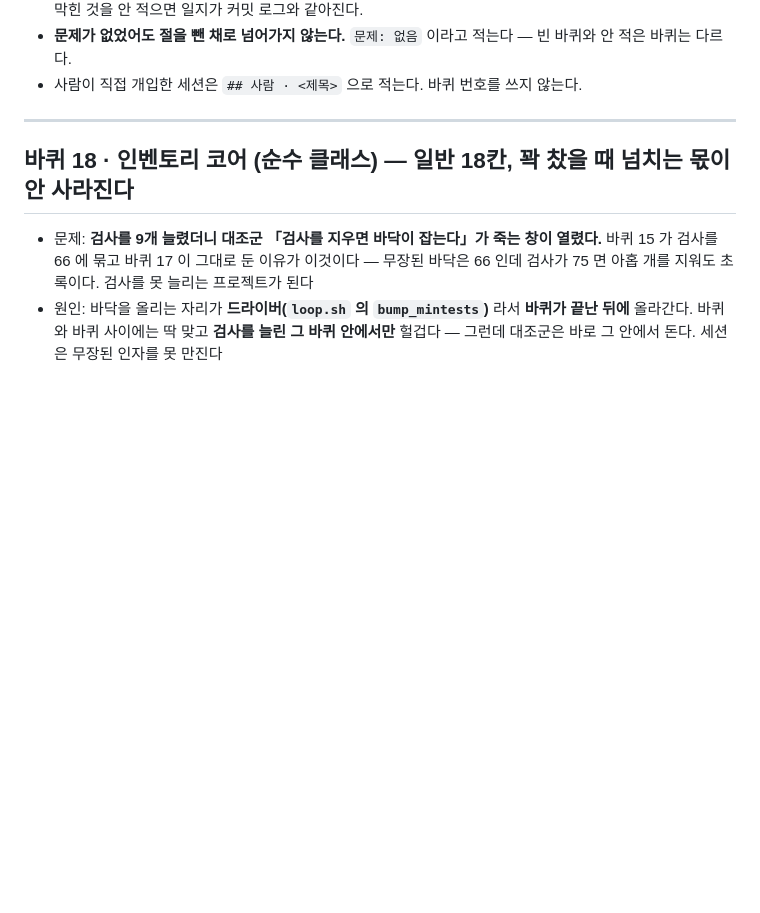
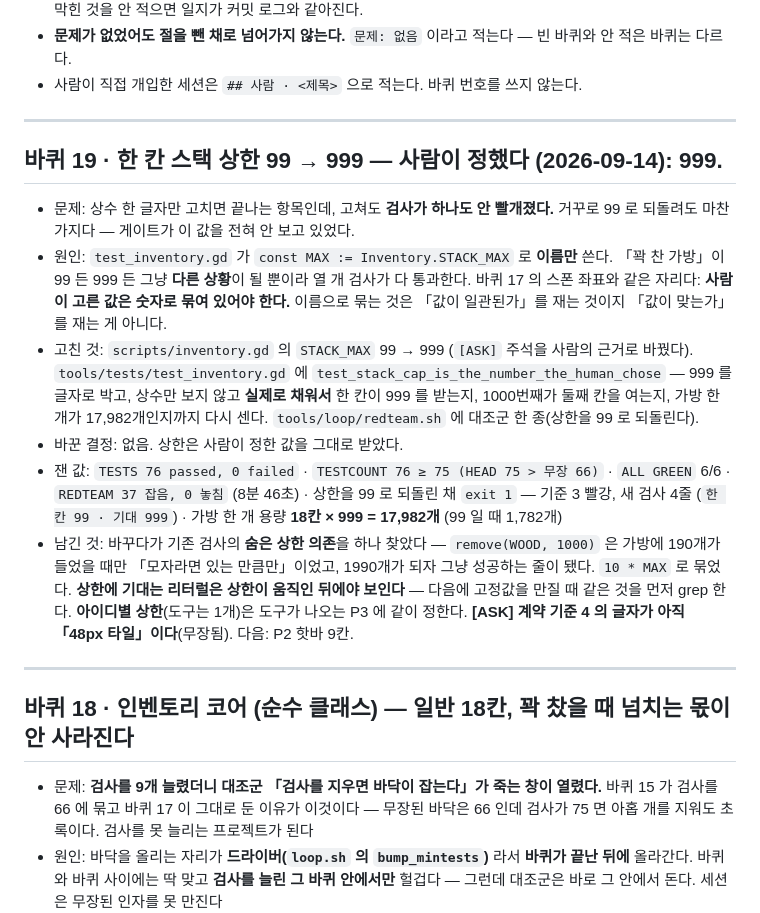
Before and after one commit to kimtuna/naru, a Markdown page: docs/JOURNAL.md, the part around the change. GitHub-like rendering; blank space fills up the shorter version.

```diff
--- a/docs/JOURNAL.md
+++ b/docs/JOURNAL.md
@@ -33,6 +33,33 @@
 - **문제가 없었어도 절을 뺀 채로 넘어가지 않는다.** `문제: 없음` 이라고 적는다 —
   빈 바퀴와 안 적은 바퀴는 다르다.
 - 사람이 직접 개입한 세션은 `## 사람 · <제목>` 으로 적는다. 바퀴 번호를 쓰지 않는다.
+
+---
+
+## 바퀴 19 · **한 칸 스택 상한 99 → 999** — **사람이 정했다 (2026-09-14): 999.**
+- 문제: 상수 한 글자만 고치면 끝나는 항목인데, 고쳐도 **검사가 하나도 안 빨개졌다.**
+  거꾸로 99 로 되돌려도 마찬가지다 — 게이트가 이 값을 전혀 안 보고 있었다.
+- 원인: `test_inventory.gd` 가 `const MAX := Inventory.STACK_MAX` 로 **이름만** 쓴다.
+  「꽉 찬 가방」이 99 든 999 든 그냥 **다른 상황**이 될 뿐이라 열 개 검사가 다 통과한다.
+  바퀴 17 의 스폰 좌표와 같은 자리다: **사람이 고른 값은 숫자로 묶여 있어야 한다.**
+  이름으로 묶는 것은 「값이 일관된가」를 재는 것이지 「값이 맞는가」를 재는 게 아니다.
+- 고친 것: `scripts/inventory.gd` 의 `STACK_MAX` 99 → 999 (`[ASK]` 주석을 사람의 근거로
+  바꿨다). `tools/tests/test_inventory.gd` 에 `test_stack_cap_is_the_number_the_human_chose`
+  — 999 를 글자로 박고, 상수만 보지 않고 **실제로 채워서** 한 칸이 999 를 받는지,
+  1000번째가 둘째 칸을 여는지, 가방 한 개가 17,982개인지까지 다시 센다.
+  `tools/loop/redteam.sh` 에 대조군 한 종(상한을 99 로 되돌린다).
+- 바꾼 결정: 없음. 상한은 사람이 정한 값을 그대로 받았다.
+- 잰 값: `TESTS 76 passed, 0 failed` · `TESTCOUNT 76 ≥ 75 (HEAD 75 > 무장 66)` ·
+  `ALL GREEN` 6/6 · `REDTEAM 37 잡음, 0 놓침` (8분 46초) ·
+  상한을 99 로 되돌린 채 `exit 1` — 기준 3 빨강, 새 검사 4줄 (`한 칸 99 · 기대 999`) ·
+  가방 한 개 용량 **18칸 × 999 = 17,982개** (99 일 때 1,782개)
+- 남긴 것: 바꾸다가 기존 검사의 **숨은 상한 의존**을 하나 찾았다 —
+  `remove(WOOD, 1000)` 은 가방에 190개가 들었을 때만 「모자라면 있는 만큼만」이었고,
+  1990개가 되자 그냥 성공하는 줄이 됐다. `10 * MAX` 로 묶었다. **상한에 기대는 리터럴은
+  상한이 움직인 뒤에야 보인다** — 다음에 고정값을 만질 때 같은 것을 먼저 grep 한다.
+  **아이디별 상한**(도구는 1개)은 도구가 나오는 P3 에 같이 정한다.
+  **[ASK] 계약 기준 4 의 글자가 아직 「48px 타일」이다**(무장됨).
+  다음: P2 핫바 9칸.
 
 ---
 
```
Also changed, not shown: .loop/state.md (+17 -0 lines), docs/BACKLOG.md (+9 -7 lines).
